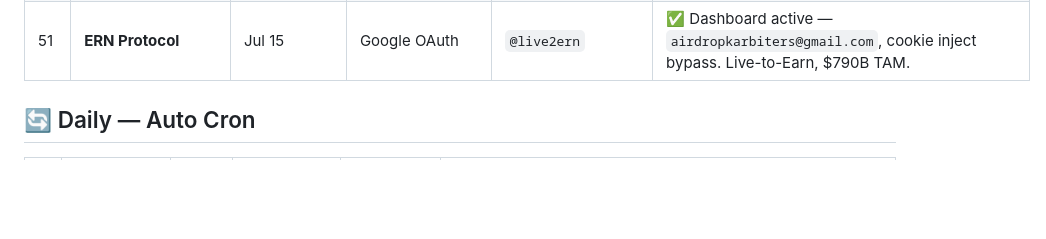
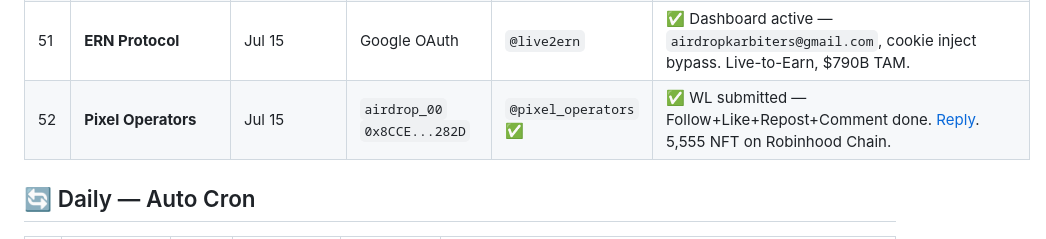
Before and after one commit to ayonclaw/airdrop-tracker, a Markdown page: projects.md, the part around the change. GitHub-like rendering; blank space fills up the shorter version.

Commit message:
auto-sync: 2026-07-16 05:15

```diff
--- a/projects.md
+++ b/projects.md
@@ -56,6 +56,7 @@
 || 49 | **NESO** | Jul 15 | `airdrop_00` `0x8CCE...282D` | `@osbornrdx` ✅ | ✅ All done — Google Script POST `{"ok":true}`, React state bypass. 4 tasks: Follow+Like+Repost+Reply via CDP cookie injection. [Reply proof](https://x.com/osbornrdx/status/2077322080736231892). Graffiti NFT on Robinhood Chain. |
 | 50 | **Outlaws** | Jul 15 | `airdrop_00` `0x8CCE...282D` | `@playoutlaws` ✅ | ✅ Bounty **#0408** — OTL-0408-8CCE. Follow+Like+Repost+Reply all verified. [Reply](https://x.com/osbornrdx/status/2077418696033858018). MMO on Robinhood Chain. |
 | 51 | **ERN Protocol** | Jul 15 | Google OAuth | `@live2ern` | ✅ Dashboard active — `airdropkarbiters@gmail.com`, cookie inject bypass. Live-to-Earn, $790B TAM. |
+| 52 | **Pixel Operators** | Jul 15 | `airdrop_00` `0x8CCE...282D` | `@pixel_operators` ✅ | ✅ WL submitted — Follow+Like+Repost+Comment done. [Reply](https://x.com/osbornrdx/status/2077620042590806119). 5,555 NFT on Robinhood Chain. |
 
 ## 🔄 Daily — Auto Cron
 
```
